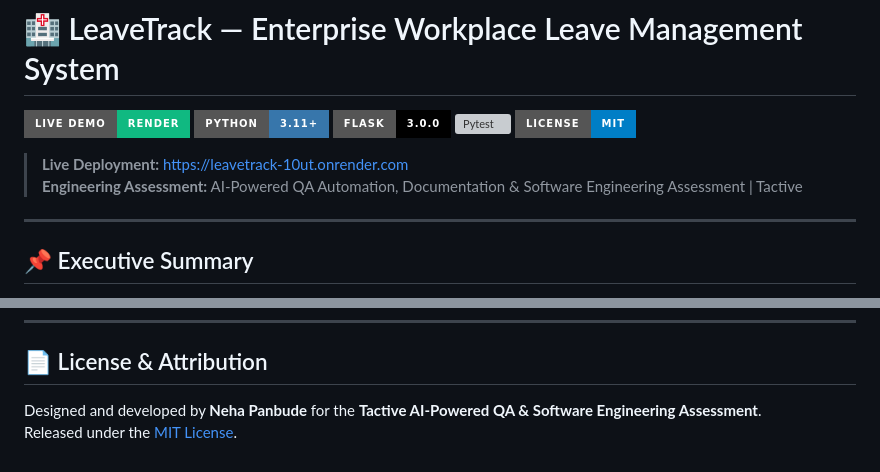
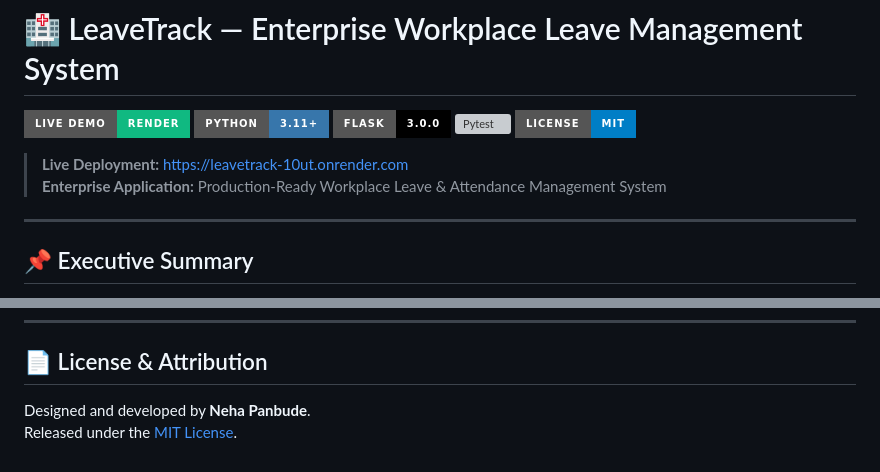
Before and after one commit to Neha-0019/LeaveTrack, a Markdown page: README.md, 2 parts joined by grey strips. Drawn GitHub-style; badges without logos; grey boxes are pictures that could not be loaded.

Commit message:
Update README overview and attribution

```diff
--- a/README.md
+++ b/README.md
@@ -7,7 +7,7 @@
 [![License](https://img.shields.io/badge/License-MIT-blue?style=for-the-badge)](LICENSE)
 
 > **Live Deployment:** [https://leavetrack-10ut.onrender.com](https://leavetrack-10ut.onrender.com)
-> **Engineering Assessment:** AI-Powered QA Automation, Documentation & Software Engineering Assessment | Tactive
+> **Enterprise Application:** Production-Ready Workplace Leave & Attendance Management System
 
 ---
 
@@ -124,5 +124,5 @@ python -m pytest test_leave_workflow.py -v
 
 ## 📄 License & Attribution
 
-Designed and developed by **Neha Panbude** for the **Tactive AI-Powered QA & Software Engineering Assessment**.
+Designed and developed by **Neha Panbude**.
 Released under the [MIT License](LICENSE).
```
